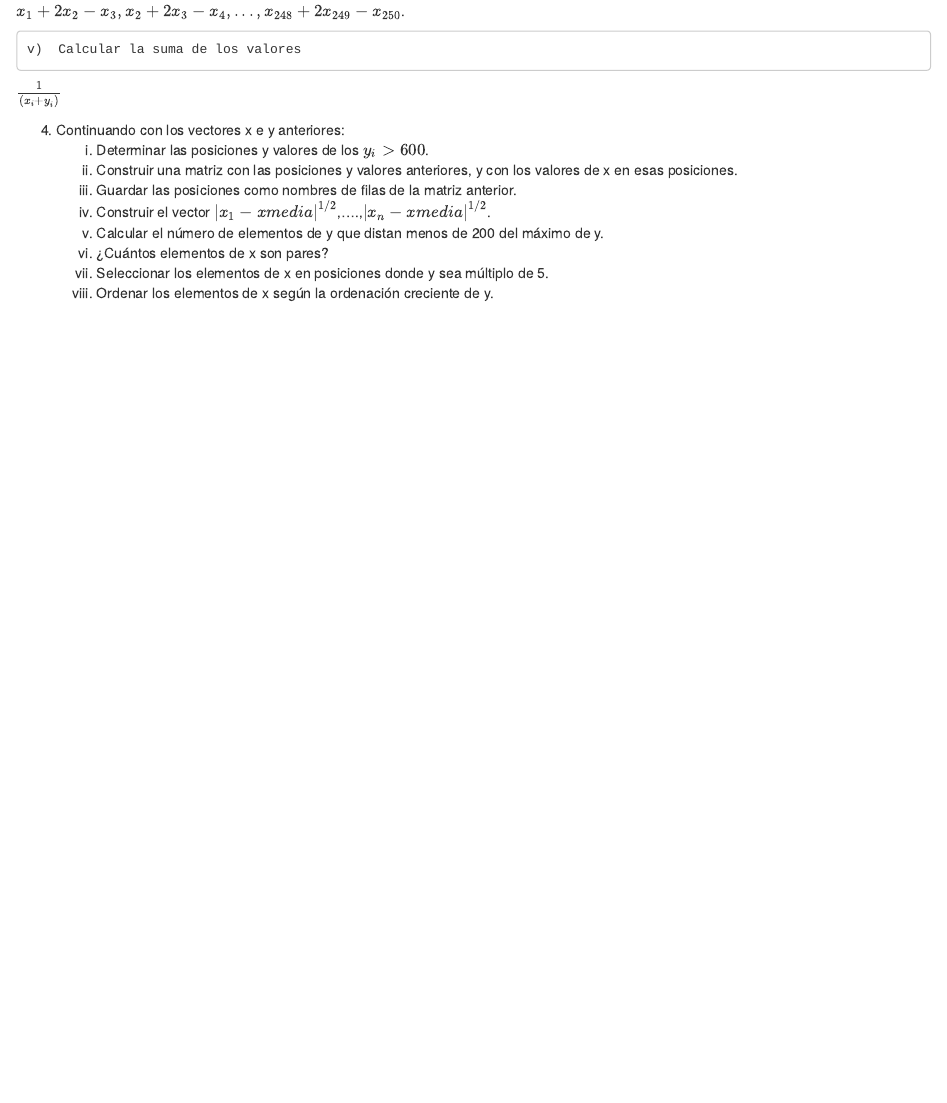
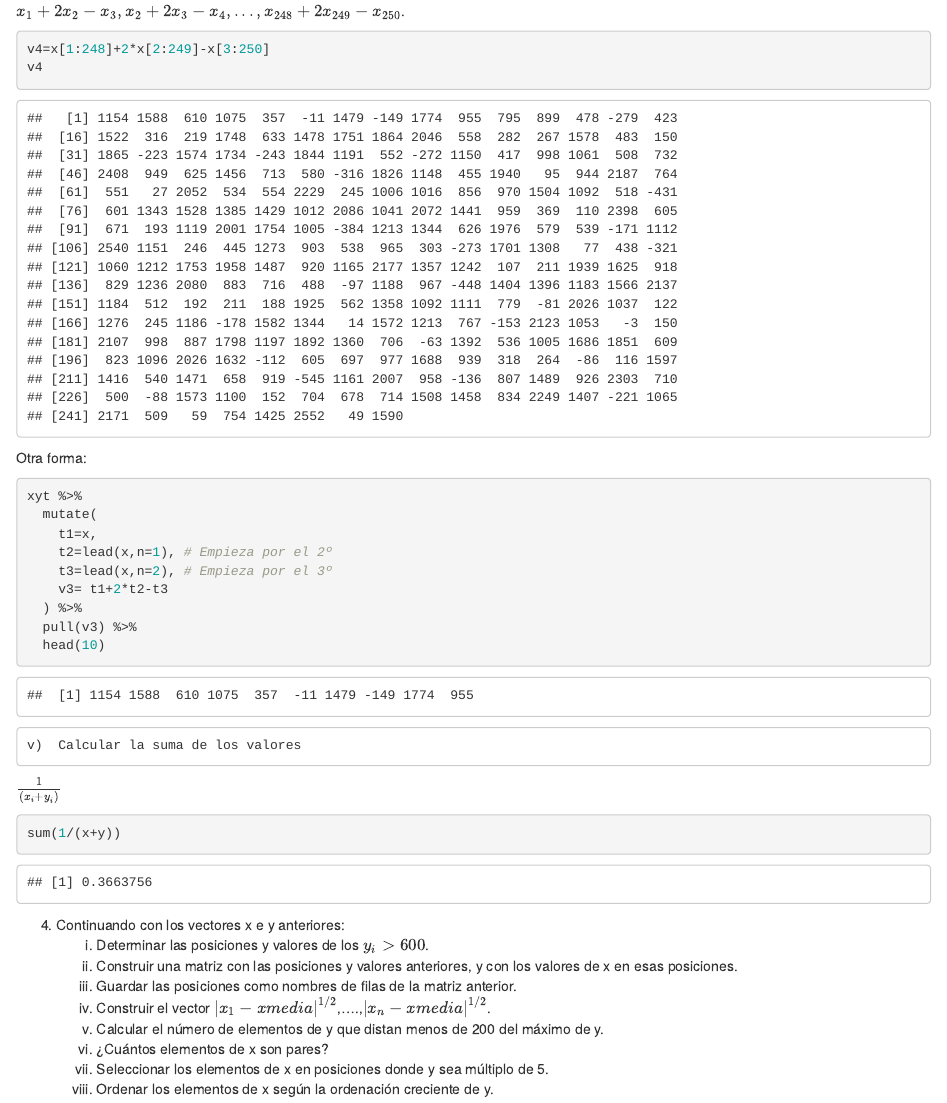
Before and after one commit to marparven1/Tema1, an R Markdown document (Hoja_tema1.Rmd): the page in a window 1100 px wide, from 4480 px down. Rendered offline with R 4.5, knitr and Pandoc, with nearby package versions; some code elsewhere in the file could not run offline.

Commit message:
Initial commit

````diff
--- a/Hoja_tema1.Rmd
+++ b/Hoja_tema1.Rmd
@@ -168,10 +168,32 @@ pull(v2) %>% # Me quedo con la columna v2 en formato vector
 
 $x_1+2x_2-x_3,x_2+2x_3-x_4,...,x_{248}+2x_{249}-x_{250}$.
 
+```{r}
+v4=x[1:248]+2*x[2:249]-x[3:250]
+v4
+```
+Otra forma:
+
+```{r}
+xyt %>%
+  mutate(
+    t1=x,
+    t2=lead(x,n=1), # Empieza por el 2º
+    t3=lead(x,n=2), # Empieza por el 3º
+    v3= t1+2*t2-t3
+  ) %>%
+  pull(v3) %>%
+  head(10)
+```
+
+
     v)	Calcular la suma de los valores
 
 $\frac{1}{(x_i+y_i)}$
 
+```{r}
+sum(1/(x+y))
+```
 
 
 
````
